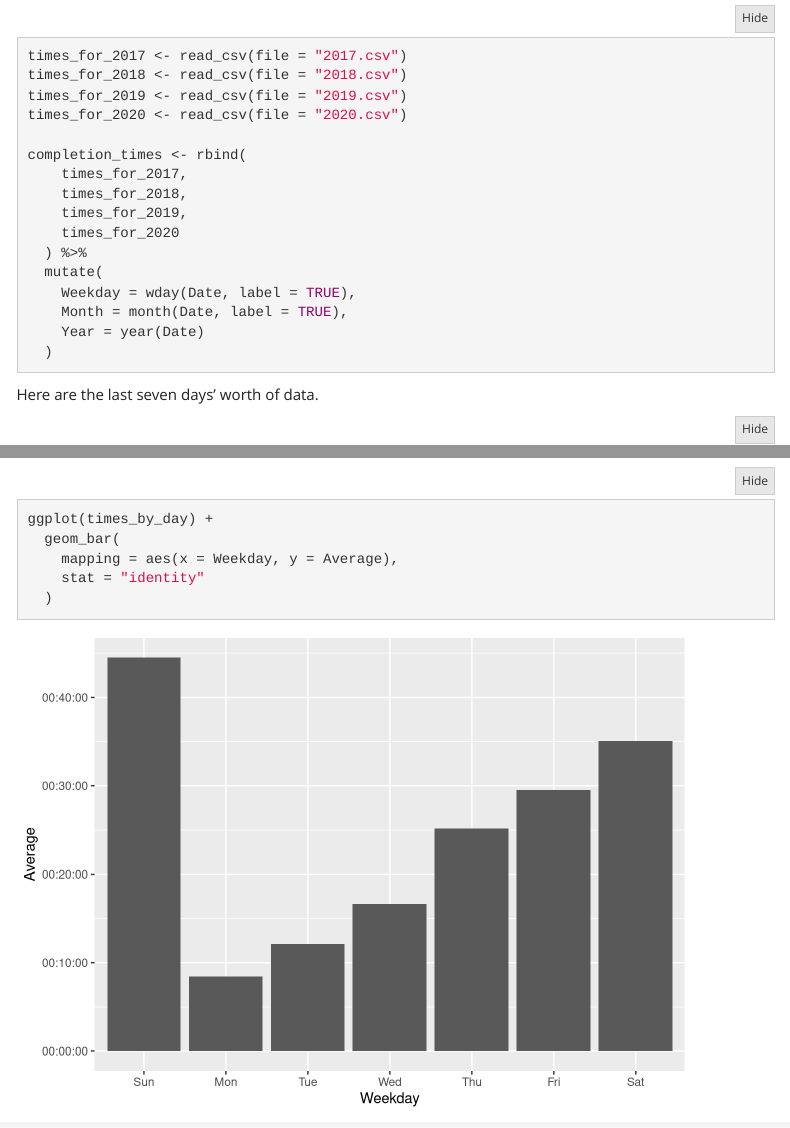
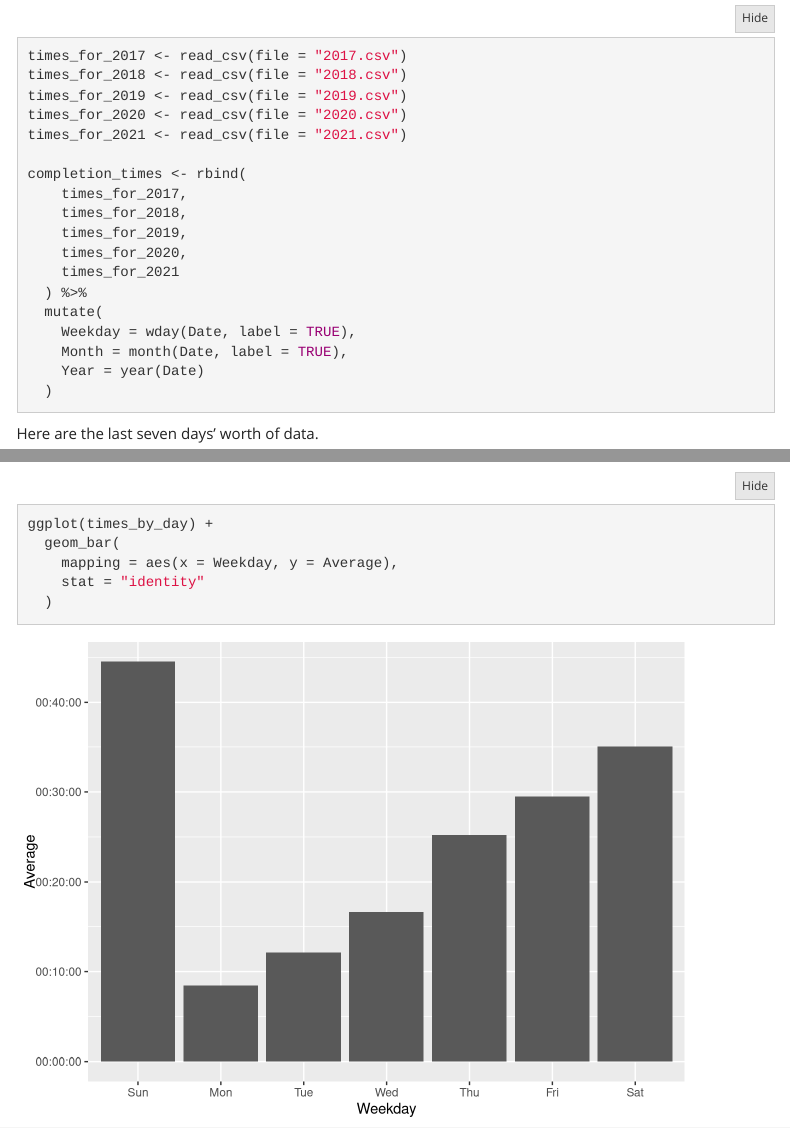
Before and after one commit to tsmall/crosswords, an R Markdown document (CrosswordStats.Rmd): the page in a window 1100 px wide, from 710 px down, and a second part further down, joined at a grey line. Rendered offline with R 4.5, knitr and Pandoc, with nearby package versions; folded parts are opened; menus at the side of the page are left out.

Commit message:
Add first time for 2021

```diff
--- /dev/null
+++ b/2021.csv
@@ -0,0 +1,2 @@
+Date,Time
+2021-01-01,0:18:03
--- a/CrosswordStats.Rmd
+++ b/CrosswordStats.Rmd
@@ -44,12 +44,14 @@ times_for_2017 <- read_csv(file = "2017.csv")
 times_for_2018 <- read_csv(file = "2018.csv")
 times_for_2019 <- read_csv(file = "2019.csv")
 times_for_2020 <- read_csv(file = "2020.csv")
+times_for_2021 <- read_csv(file = "2021.csv")
 
 completion_times <- rbind(
     times_for_2017,
     times_for_2018,
     times_for_2019,
-    times_for_2020
+    times_for_2020,
+    times_for_2021
   ) %>%
   mutate(
     Weekday = wday(Date, label = TRUE),
```
